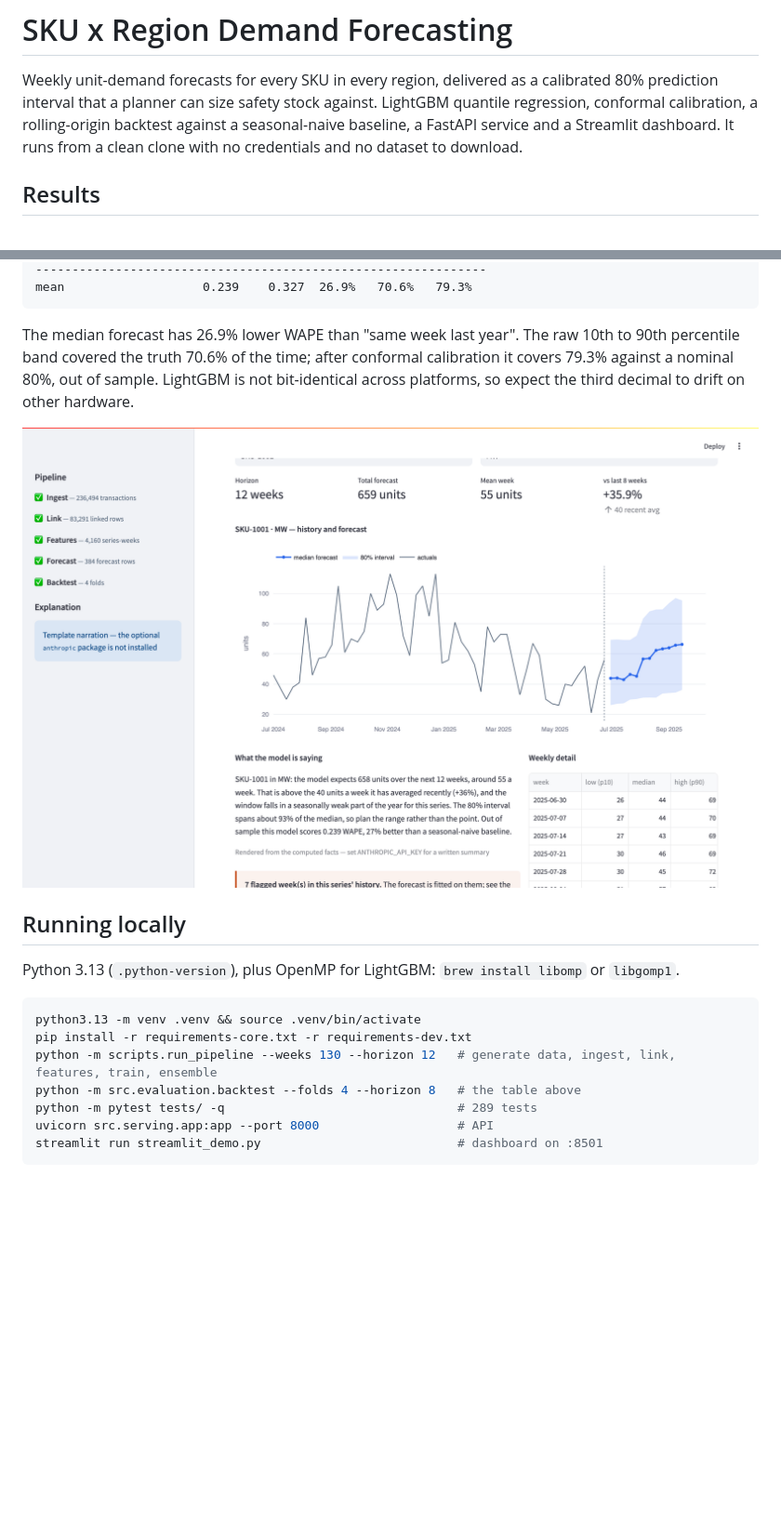
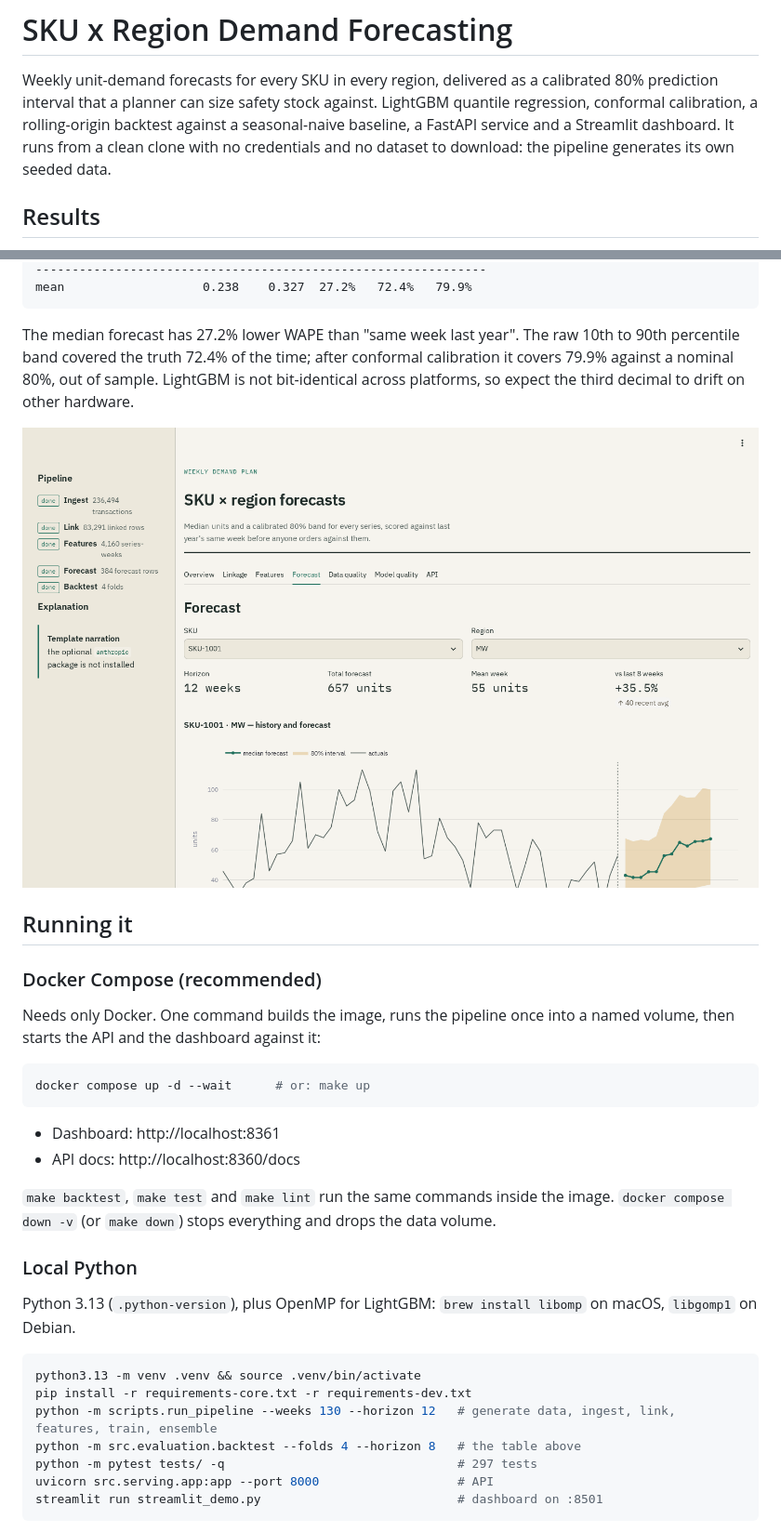
Before and after one commit to devm29/sku-demand-forecaster, a Markdown page: README.md, 2 parts joined by grey strips. Shown at 93% size. Rendered like a GitHub page; pictures changed too: docs/screenshots/forecast.png; blank space fills up the shorter version.

````diff
--- a/README.md
+++ b/README.md
@@ -3,7 +3,7 @@
 Weekly unit-demand forecasts for every SKU in every region, delivered as a calibrated 80% prediction interval
 that a planner can size safety stock against. LightGBM quantile regression, conformal calibration, a rolling-origin
 backtest against a seasonal-naive baseline, a FastAPI service and a Streamlit dashboard. It runs from a clean clone
-with no credentials and no dataset to download.
+with no credentials and no dataset to download: the pipeline generates its own seeded data.
 
 ## Results
 
@@ -20,8 +20,8 @@ cutoff         rows     WAPE    naive    lift   cover     cal
 --------------------------------------------------------------
-mean                   0.239    0.327  26.9%   70.6%   79.3%
+mean                   0.238    0.327  27.2%   72.4%   79.9%
 ```
 
-The median forecast has 26.9% lower WAPE than "same week last year". The raw 10th to 90th percentile band covered
-the truth 70.6% of the time; after conformal calibration it covers 79.3% against a nominal 80%, out of sample.
+The median forecast has 27.2% lower WAPE than "same week last year". The raw 10th to 90th percentile band covered
+the truth 72.4% of the time; after conformal calibration it covers 79.9% against a nominal 80%, out of sample.
 LightGBM is not bit-identical across platforms, so expect the third decimal to drift on other hardware.
 
@@ -29,14 +29,31 @@ LightGBM is not bit-identical across platforms, so expect the third decimal to d
 
-## Running locally
+## Running it
 
-Python 3.13 (`.python-version`), plus OpenMP for LightGBM: `brew install libomp` or `libgomp1`.
+### Docker Compose (recommended)
+
+Needs only Docker. One command builds the image, runs the pipeline once into a named volume, then starts the API
+and the dashboard against it:
+
+```bash
+docker compose up -d --wait      # or: make up
+```
+
+- Dashboard: http://localhost:8361
+- API docs: http://localhost:8360/docs
+
+`make backtest`, `make test` and `make lint` run the same commands inside the image. `docker compose down -v`
+(or `make down`) stops everything and drops the data volume.
+
+### Local Python
+
+Python 3.13 (`.python-version`), plus OpenMP for LightGBM: `brew install libomp` on macOS, `libgomp1` on Debian.
 
 ```bash
 python3.13 -m venv .venv && source .venv/bin/activate
 pip install -r requirements-core.txt -r requirements-dev.txt
 python -m scripts.run_pipeline --weeks 130 --horizon 12   # generate data, ingest, link, features, train, ensemble
 python -m src.evaluation.backtest --folds 4 --horizon 8   # the table above
-python -m pytest tests/ -q                                # 289 tests
+python -m pytest tests/ -q                                # 297 tests
 uvicorn src.serving.app:app --port 8000                   # API
 streamlit run streamlit_demo.py                           # dashboard on :8501
 ```
````
Also changed, not shown: other parts of README.md (+98 -21 lines), examples/sample_data/README.md (+4 -17 lines), docs/screenshots/data-quality.png, docs/screenshots/forecast-explanation.png (added), docs/screenshots/forecast-mobile.png (added), docs/screenshots/model-quality.png, docs/screenshots/overview.png.
